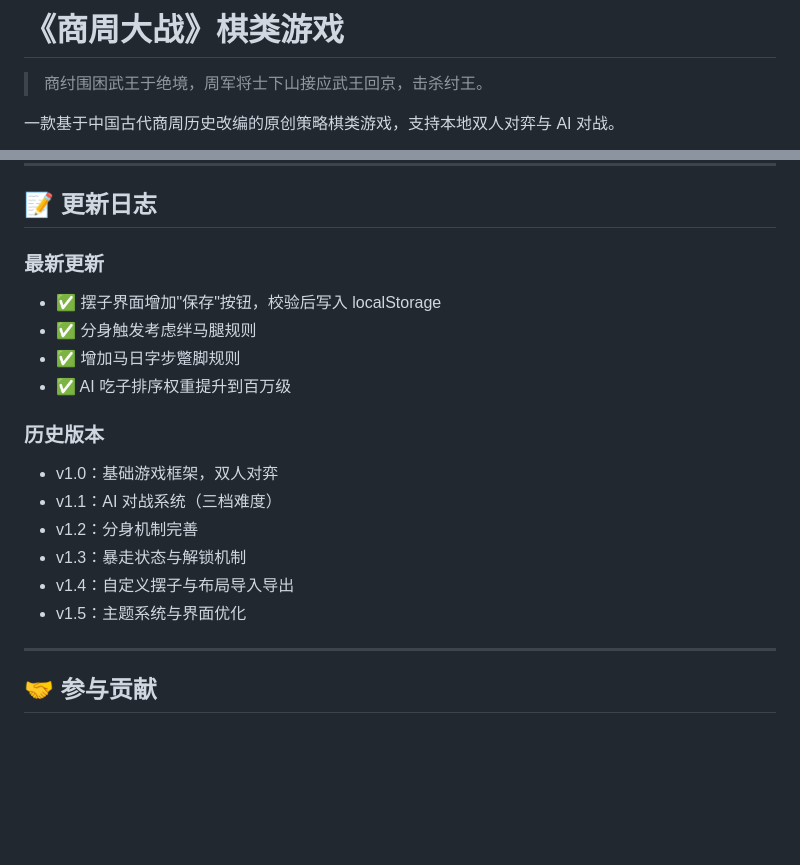
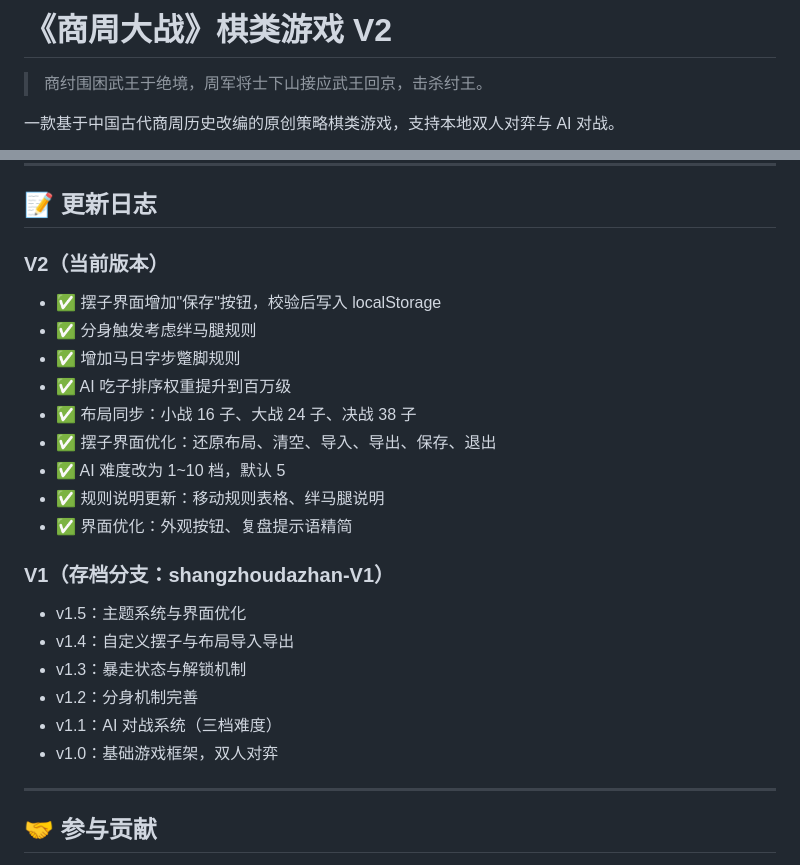
Before and after one commit to MonkeyYong/shangzhoudazhan, a Markdown page: README.md, 2 parts joined by grey strips. GitHub-like rendering; blank space fills up the shorter version.

Commit message:
chore: 标记 V2 版本，更新 README 版本历史
- README 标题标记 V2
- 更新日志区分 V1/V2版本
- V1 存档分支：shangzhoudazhan-V1

Co-Authored-By: Claude <noreply@anthropic.com>

```diff
--- a/README.md
+++ b/README.md
@@ -1,4 +1,4 @@
-# 《商周大战》棋类游戏
+# 《商周大战》棋类游戏 V2
 
 > 商纣围困武王于绝境，周军将士下山接应武王回京，击杀纣王。
 
@@ -316,21 +316,26 @@ node .claude/verify-clone.js
 
 ## 📝 更新日志
 
-### 最新更新
+### V2（当前版本）
 
 - ✅ 摆子界面增加"保存"按钮，校验后写入 localStorage
 - ✅ 分身触发考虑绊马腿规则
 - ✅ 增加马日字步蹩脚规则
 - ✅ AI 吃子排序权重提升到百万级
+- ✅ 布局同步：小战 16 子、大战 24 子、决战 38 子
+- ✅ 摆子界面优化：还原布局、清空、导入、导出、保存、退出
+- ✅ AI 难度改为 1~10 档，默认 5
+- ✅ 规则说明更新：移动规则表格、绊马腿说明
+- ✅ 界面优化：外观按钮、复盘提示语精简
 
-### 历史版本
+### V1（存档分支：shangzhoudazhan-V1）
 
+- v1.5：主题系统与界面优化
+- v1.4：自定义摆子与布局导入导出
+- v1.3：暴走状态与解锁机制
+- v1.2：分身机制完善
+- v1.1：AI 对战系统（三档难度）
 - v1.0：基础游戏框架，双人对弈
-- v1.1：AI 对战系统（三档难度）
-- v1.2：分身机制完善
-- v1.3：暴走状态与解锁机制
-- v1.4：自定义摆子与布局导入导出
-- v1.5：主题系统与界面优化
 
 ---
 
```
